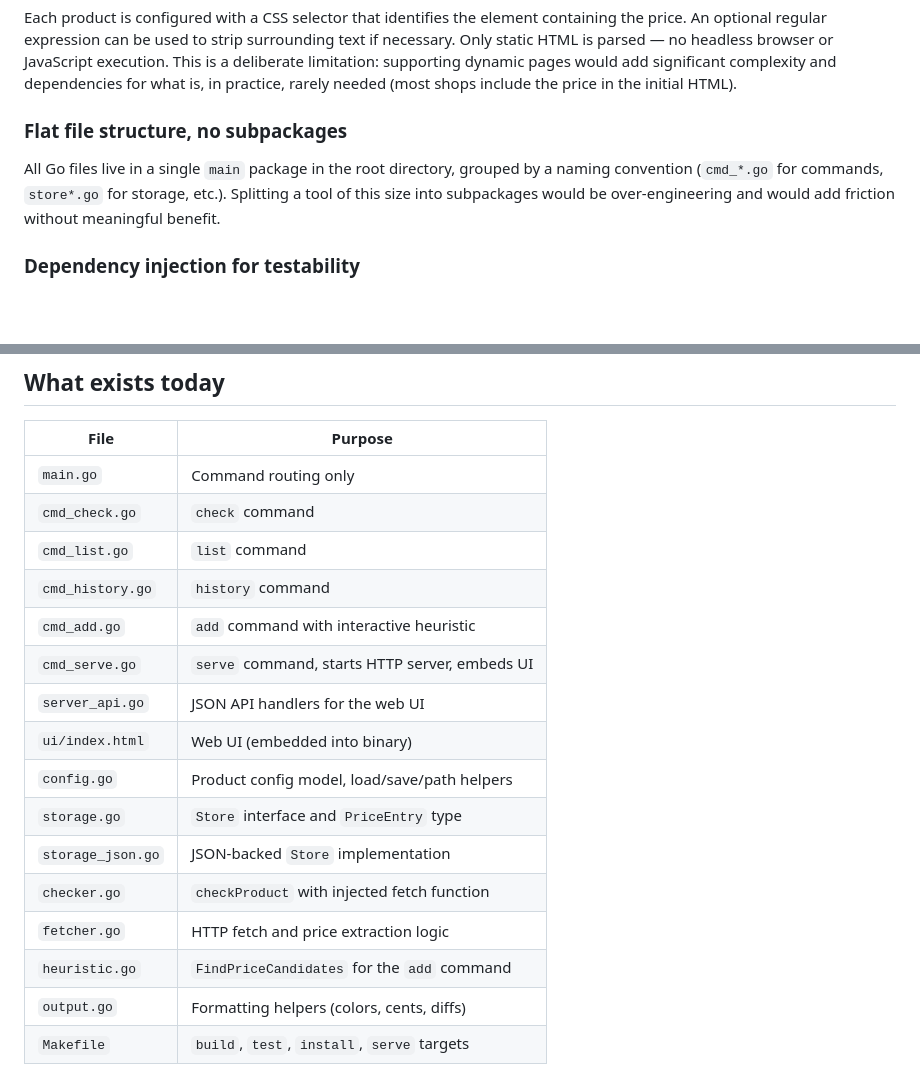
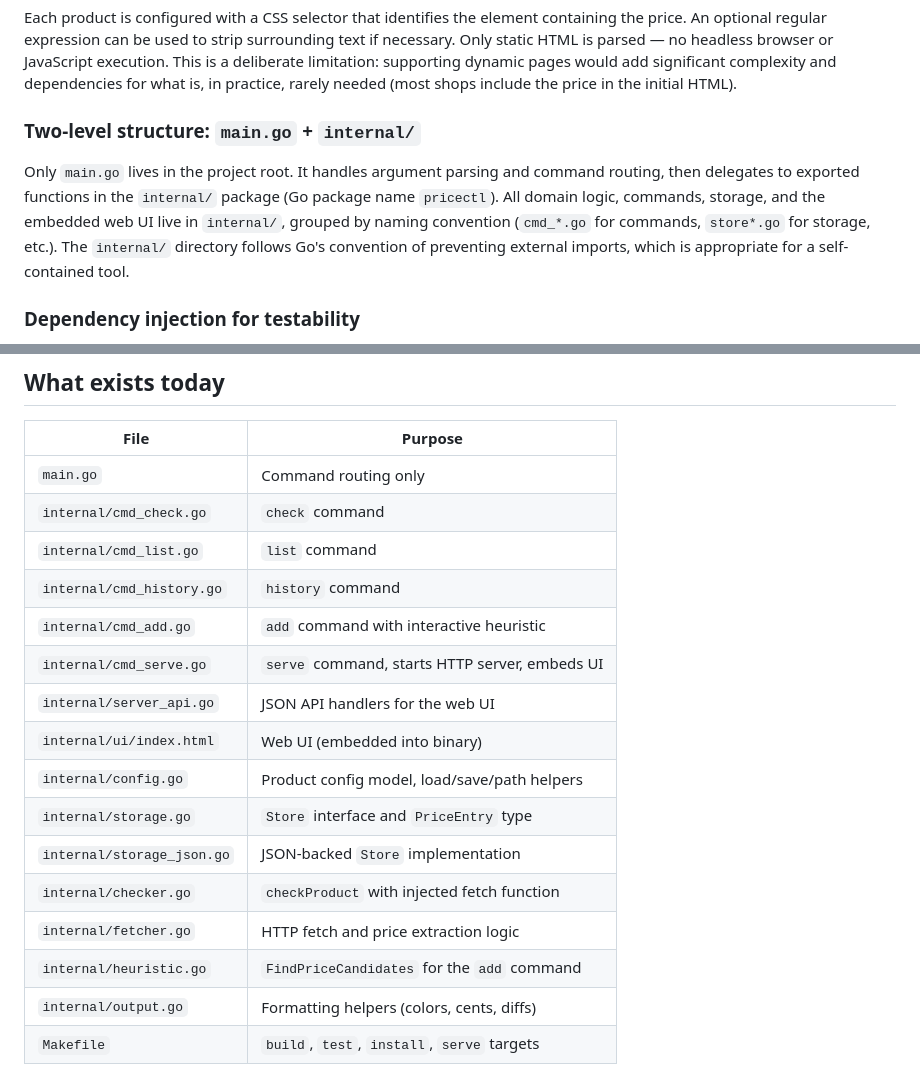
Before and after one commit to bestform/pricectl, a Markdown page: CONTEXT.md, 2 parts joined by grey strips. Drawn GitHub-style; blank space fills up the shorter version.

Commit message:
Update CONTEXT.md to reflect internal/ package structure

```diff
--- a/CONTEXT.md
+++ b/CONTEXT.md
@@ -47,12 +47,15 @@ or JavaScript execution. This is a deliberate limitation: supporting dynamic
 pages would add significant complexity and dependencies for what is, in
 practice, rarely needed (most shops include the price in the initial HTML).
 
-### Flat file structure, no subpackages
+### Two-level structure: `main.go` + `internal/`
 
-All Go files live in a single `main` package in the root directory, grouped by
-a naming convention (`cmd_*.go` for commands, `store*.go` for storage, etc.).
-Splitting a tool of this size into subpackages would be over-engineering and
-would add friction without meaningful benefit.
+Only `main.go` lives in the project root. It handles argument parsing and
+command routing, then delegates to exported functions in the `internal/`
+package (Go package name `pricectl`). All domain logic, commands, storage,
+and the embedded web UI live in `internal/`, grouped by naming convention
+(`cmd_*.go` for commands, `store*.go` for storage, etc.). The `internal/`
+directory follows Go's convention of preventing external imports, which is
+appropriate for a self-contained tool.
 
 ### Dependency injection for testability
 
@@ -100,20 +103,20 @@ output (both CLI and API) since it is an internal implementation detail.
 | File | Purpose |
 |---|---|
 | `main.go` | Command routing only |
-| `cmd_check.go` | `check` command |
-| `cmd_list.go` | `list` command |
-| `cmd_history.go` | `history` command |
-| `cmd_add.go` | `add` command with interactive heuristic |
-| `cmd_serve.go` | `serve` command, starts HTTP server, embeds UI |
-| `server_api.go` | JSON API handlers for the web UI |
-| `ui/index.html` | Web UI (embedded into binary) |
-| `config.go` | Product config model, load/save/path helpers |
-| `storage.go` | `Store` interface and `PriceEntry` type |
-| `storage_json.go` | JSON-backed `Store` implementation |
-| `checker.go` | `checkProduct` with injected fetch function |
-| `fetcher.go` | HTTP fetch and price extraction logic |
-| `heuristic.go` | `FindPriceCandidates` for the `add` command |
-| `output.go` | Formatting helpers (colors, cents, diffs) |
+| `internal/cmd_check.go` | `check` command |
+| `internal/cmd_list.go` | `list` command |
+| `internal/cmd_history.go` | `history` command |
+| `internal/cmd_add.go` | `add` command with interactive heuristic |
+| `internal/cmd_serve.go` | `serve` command, starts HTTP server, embeds UI |
+| `internal/server_api.go` | JSON API handlers for the web UI |
+| `internal/ui/index.html` | Web UI (embedded into binary) |
+| `internal/config.go` | Product config model, load/save/path helpers |
+| `internal/storage.go` | `Store` interface and `PriceEntry` type |
+| `internal/storage_json.go` | JSON-backed `Store` implementation |
+| `internal/checker.go` | `checkProduct` with injected fetch function |
+| `internal/fetcher.go` | HTTP fetch and price extraction logic |
+| `internal/heuristic.go` | `FindPriceCandidates` for the `add` command |
+| `internal/output.go` | Formatting helpers (colors, cents, diffs) |
 | `Makefile` | `build`, `test`, `install`, `serve` targets |
 
 Test files exist for: `checker`, `fetcher` (parsePrice, extractPrice),
```
